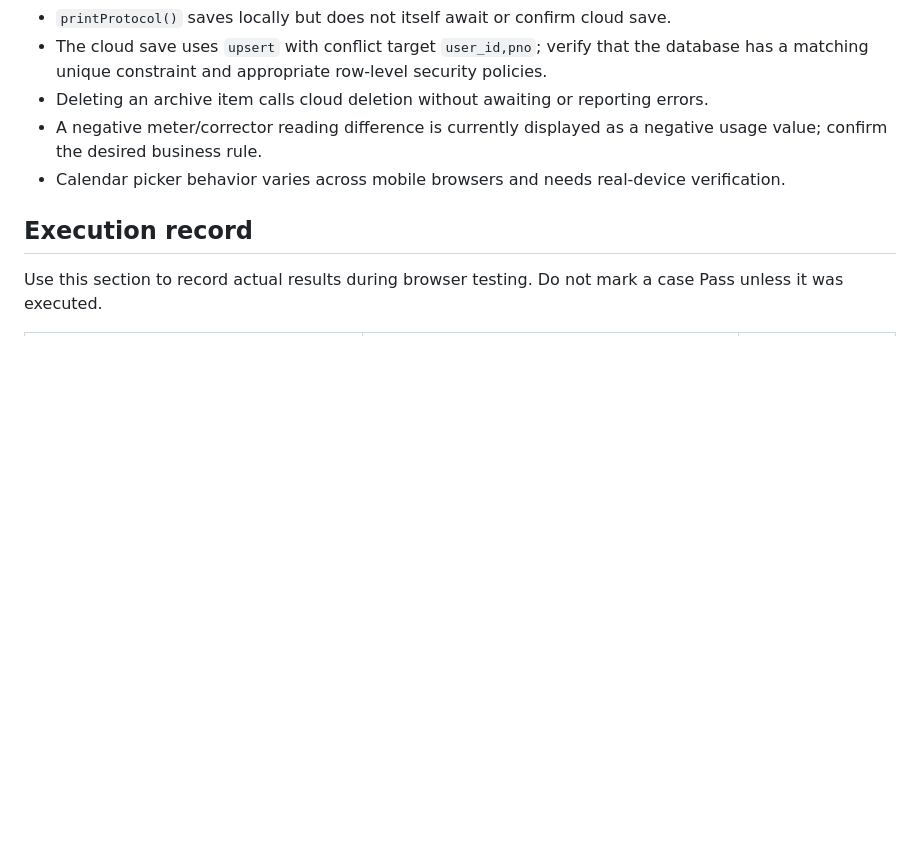
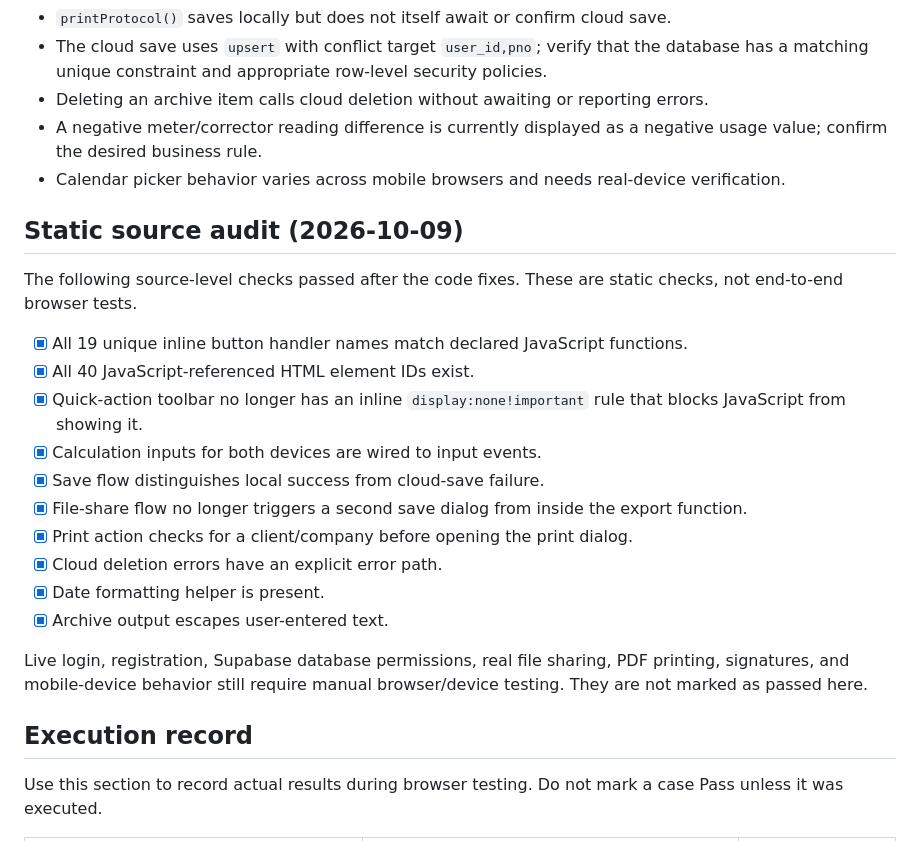
Before and after one commit to dimitar0811/index.html, a Markdown page: TEST_PLAN.md, the part around the change. Drawn GitHub-style; blank space fills up the shorter version.

Commit message:
Record static QA audit results and remaining live tests

```diff
--- a/TEST_PLAN.md
+++ b/TEST_PLAN.md
@@ -59,6 +59,23 @@ This is an educational QA/portfolio test plan for the Gas Measurement Protocols
 - A negative meter/corrector reading difference is currently displayed as a negative usage value; confirm the desired business rule.
 - Calendar picker behavior varies across mobile browsers and needs real-device verification.
 
+## Static source audit (2026-10-09)
+
+The following source-level checks passed after the code fixes. These are static checks, not end-to-end browser tests.
+
+- [x] All 19 unique inline button handler names match declared JavaScript functions.
+- [x] All 40 JavaScript-referenced HTML element IDs exist.
+- [x] Quick-action toolbar no longer has an inline `display:none!important` rule that blocks JavaScript from showing it.
+- [x] Calculation inputs for both devices are wired to input events.
+- [x] Save flow distinguishes local success from cloud-save failure.
+- [x] File-share flow no longer triggers a second save dialog from inside the export function.
+- [x] Print action checks for a client/company before opening the print dialog.
+- [x] Cloud deletion errors have an explicit error path.
+- [x] Date formatting helper is present.
+- [x] Archive output escapes user-entered text.
+
+Live login, registration, Supabase database permissions, real file sharing, PDF printing, signatures, and mobile-device behavior still require manual browser/device testing. They are not marked as passed here.
+
 ## Execution record
 
 Use this section to record actual results during browser testing. Do not mark a case Pass unless it was executed.
```
